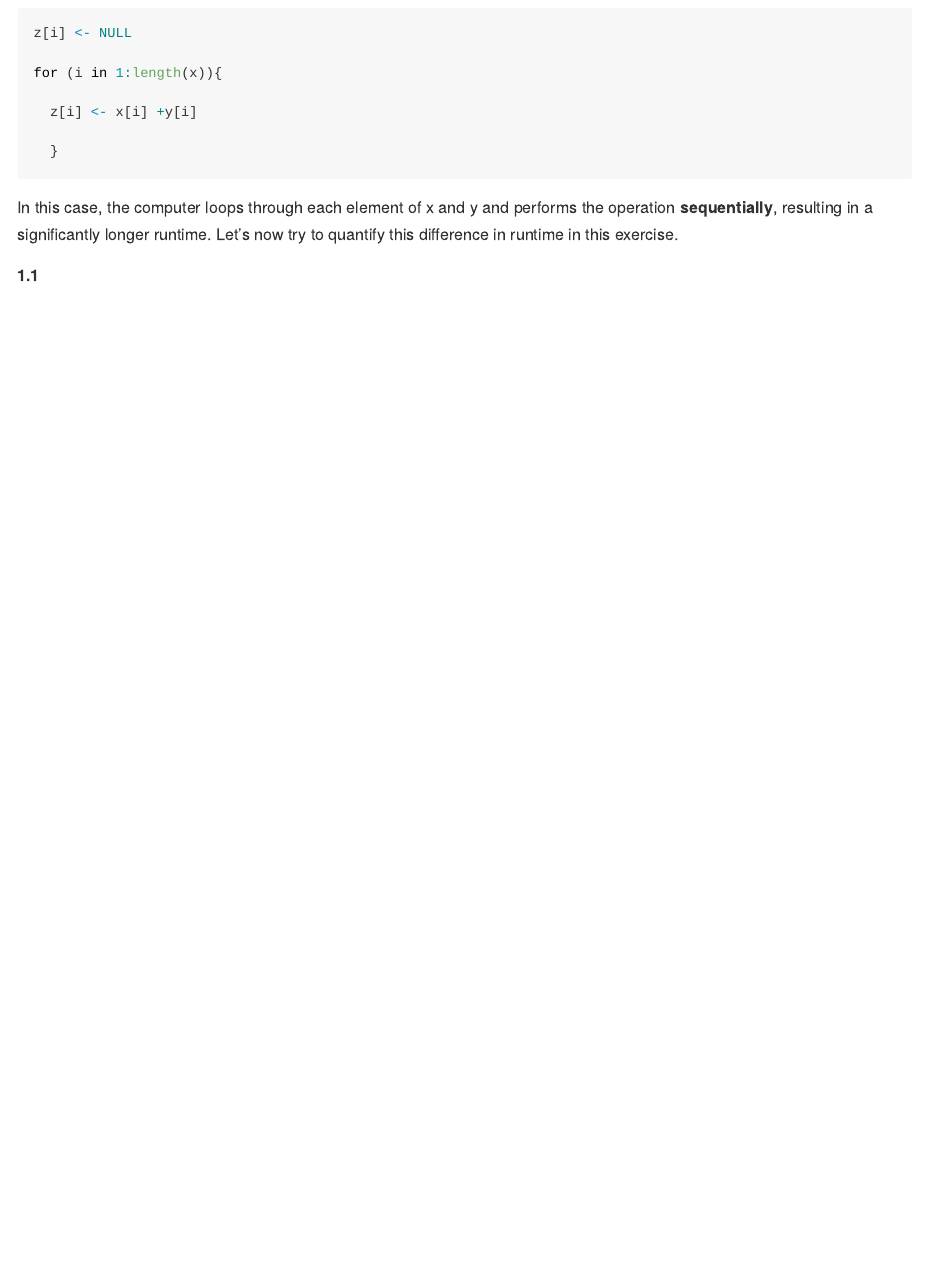
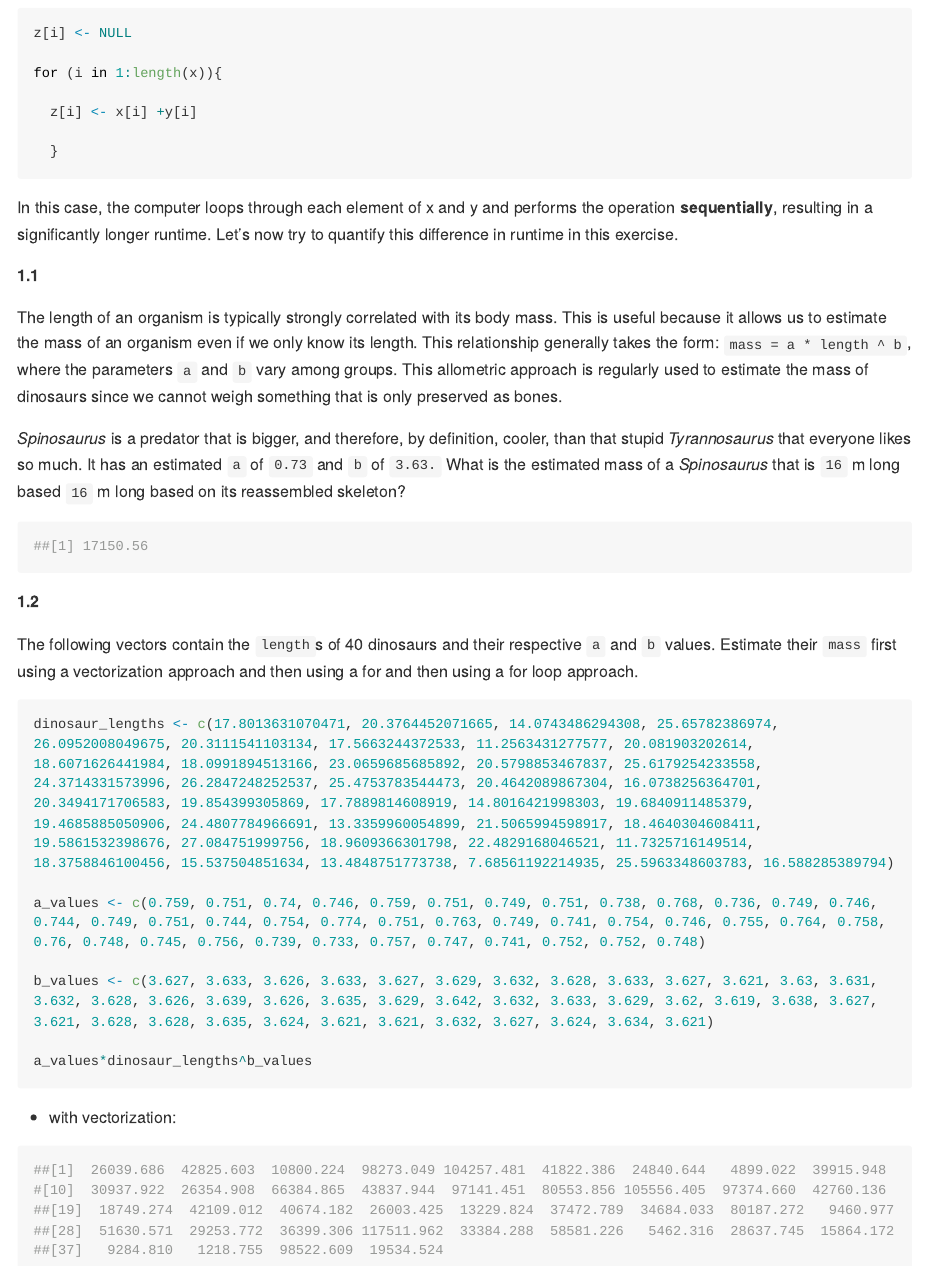
Before and after one commit to Shitaye19/Assignment_7, an R Markdown document (assignment_7.Rmd): the page in a window 1100 px wide, from 980 px down. Rendered offline with R 4.5, knitr and Pandoc, with nearby package versions; long lines of code are wrapped.

Commit message:
vectorization

````diff
--- a/assignment_7.Rmd
+++ b/assignment_7.Rmd
@@ -58,3 +58,41 @@ In this case, the computer loops through each element of x and y and performs th
 
 
 **1.1**
+
+The length of an organism is typically strongly correlated with its body mass. This is useful because it allows us to estimate the mass of an organism even if we only know its length. This relationship generally takes the form: `mass = a * length ^ b`, where the parameters `a` and `b` vary among groups. This allometric approach is regularly used to estimate the mass of dinosaurs since we cannot weigh something that is only preserved as bones.
+
+*Spinosaurus* is a predator that is bigger, and therefore, by definition, cooler, than that stupid *Tyrannosaurus* that everyone likes so much. It has an estimated `a` of `0.73` and `b` of `3.63.` What is the estimated mass of a *Spinosaurus* that is `16` m long based `16` m long based on its reassembled skeleton?
+
+
+```{r}
+##[1] 17150.56
+```
+
+
+ **1.2**
+
+ The following vectors contain the `length`s of 40 dinosaurs and their respective `a` and `b` values. Estimate their `mass` first using a vectorization approach and then using a for and then using a for loop approach.
+
+
+```{r,eval=FALSE}
+dinosaur_lengths <- c(17.8013631070471, 20.3764452071665, 14.0743486294308, 25.65782386974, 26.0952008049675, 20.3111541103134, 17.5663244372533, 11.2563431277577, 20.081903202614, 18.6071626441984, 18.0991894513166, 23.0659685685892, 20.5798853467837, 25.6179254233558, 24.3714331573996, 26.2847248252537, 25.4753783544473, 20.4642089867304, 16.0738256364701, 20.3494171706583, 19.854399305869, 17.7889814608919, 14.8016421998303, 19.6840911485379, 19.4685885050906, 24.4807784966691, 13.3359960054899, 21.5065994598917, 18.4640304608411, 19.5861532398676, 27.084751999756, 18.9609366301798, 22.4829168046521, 11.7325716149514, 18.3758846100456, 15.537504851634, 13.4848751773738, 7.68561192214935, 25.5963348603783, 16.588285389794)
+
+a_values <- c(0.759, 0.751, 0.74, 0.746, 0.759, 0.751, 0.749, 0.751, 0.738, 0.768, 0.736, 0.749, 0.746, 0.744, 0.749, 0.751, 0.744, 0.754, 0.774, 0.751, 0.763, 0.749, 0.741, 0.754, 0.746, 0.755, 0.764, 0.758, 0.76, 0.748, 0.745, 0.756, 0.739, 0.733, 0.757, 0.747, 0.741, 0.752, 0.752, 0.748)
+
+b_values <- c(3.627, 3.633, 3.626, 3.633, 3.627, 3.629, 3.632, 3.628, 3.633, 3.627, 3.621, 3.63, 3.631, 3.632, 3.628, 3.626, 3.639, 3.626, 3.635, 3.629, 3.642, 3.632, 3.633, 3.629, 3.62, 3.619, 3.638, 3.627, 3.621, 3.628, 3.628, 3.635, 3.624, 3.621, 3.621, 3.632, 3.627, 3.624, 3.634, 3.621)
+
+a_values*dinosaur_lengths^b_values
+
+```
+
+* with vectorization:
+
+```{r}
+
+##[1]  26039.686  42825.603  10800.224  98273.049 104257.481  41822.386  24840.644   4899.022  39915.948
+#[10]  30937.922  26354.908  66384.865  43837.944  97141.451  80553.856 105556.405  97374.660  42760.136
+##[19]  18749.274  42109.012  40674.182  26003.425  13229.824  37472.789  34684.033  80187.272   9460.977
+##[28]  51630.571  29253.772  36399.306 117511.962  33384.288  58581.226   5462.316  28637.745  15864.172
+##[37]   9284.810   1218.755  98522.609  19534.524
+
+```
````
Also changed, not shown: assignment_7.md.
